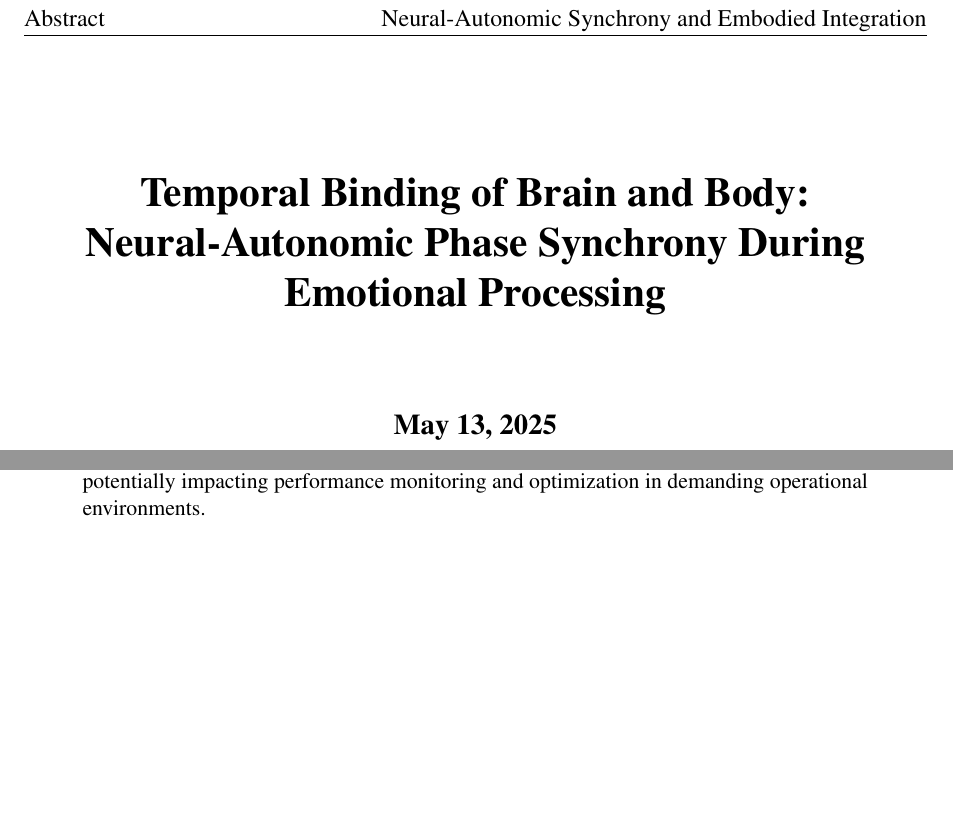
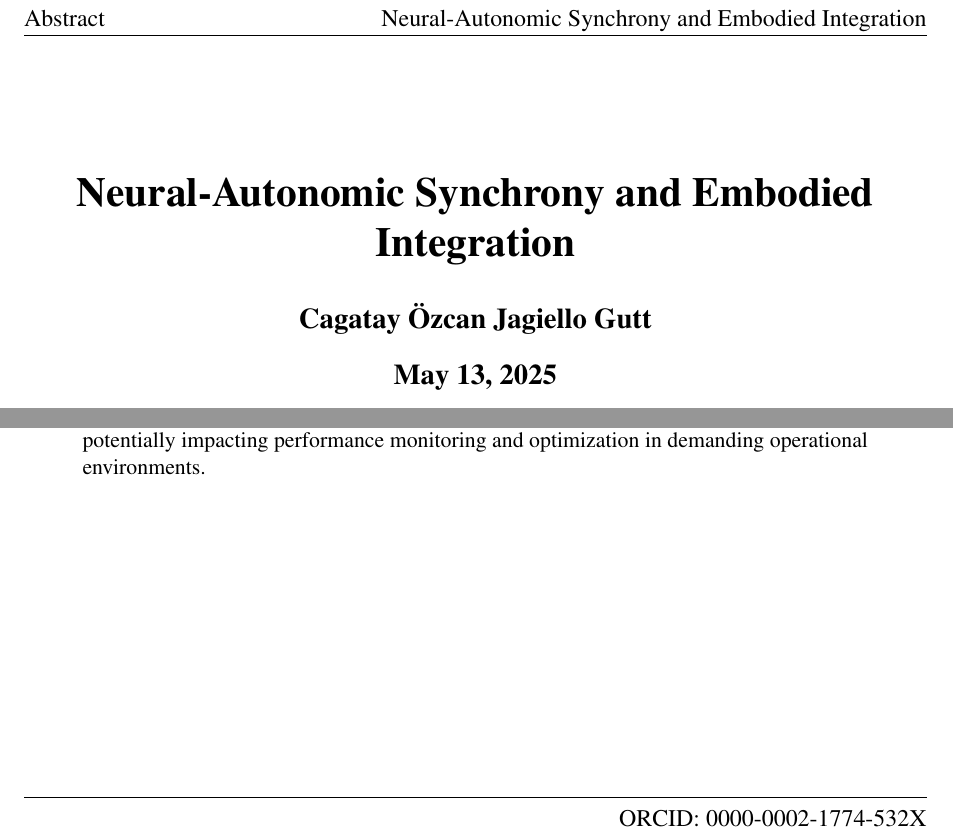
Before and after one commit to CGutt-hub/EmotiView, a LaTeX paper (EV_abstract/EV_abstract.tex): two parts of the page, joined at a grey line, cut so that both start at the same text, the shorter picture padded with empty space. Compiled offline with pdfLaTeX.

Commit message:
Minor adjustments abstract

```diff
--- a/EV_ispsmAbstract/EV_abstract.tex
+++ b/EV_abstract/EV_abstract.tex
@@ -95,9 +95,11 @@
 \fancyhf{}
 \fancyhead[R]{Neural-Autonomic Synchrony and Embodied Integration}
 \fancyhead[L]{\nouppercase{\leftmark Abstract}}
+\fancyfoot[R]{\href{https://orcid.org/0000-0002-1774-532X}{ORCID: 0000-0002-1774-532X}}
 
 % --- Title, Author, Date Information ---
-\title{Temporal Binding of Brain and Body: Neural-Autonomic Phase Synchrony During Emotional Processing}
+\title{Neural-Autonomic Synchrony and Embodied Integration}
+\author{Cagatay Özcan Jagiello Gutt}
 \date{\today}
 
 % --- Start of Document ---
```
Also changed, not shown: EV_abstract/EV_abstract.bbl (added), EV_abstract/EV_abstract.pdf (added), EV_ispsmAbstract/EV_abstract.pdf (deleted), README.md, 15 other files.
